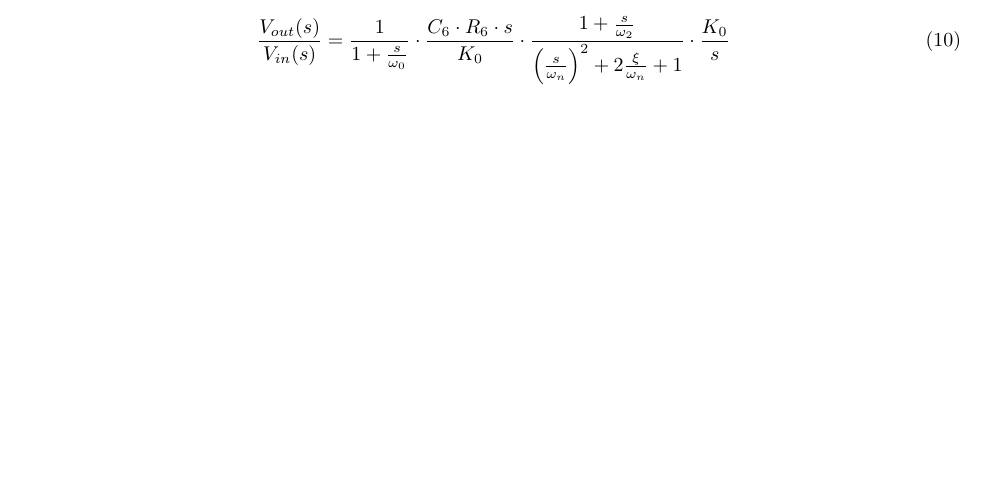
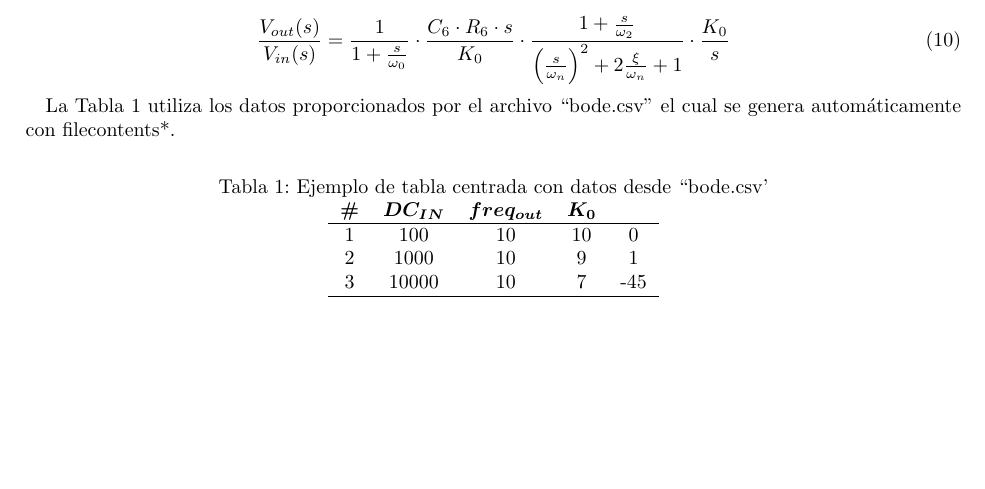
Before and after one commit to jmestanza/Control, a LaTeX document (TP1/Informe/Control_tp1_main.tex, which reads TP1/Informe/Control_tp1_preamble.tex, TP1/Informe/bode.csv): part of page 4 of 4, cut so that both start at the same text, the shorter picture padded with empty space. Compiled offline with pdfLaTeX.

Commit message:
agregue el csv pero no me lo toma, bode.csv si entonces hay que corregir el otro para que ande

```diff
--- a/TP1/Informe/Control_tp1_main.tex
+++ b/TP1/Informe/Control_tp1_main.tex
@@ -94,7 +94,19 @@ Notar que lo que cambia entre los filtros es $R_6 = 0$ así que dejamos las expr
 { \left(\frac{s}{\omega_n}\right)^2 + 2\frac{\xi}{\omega_n}  + 1} \cdot \frac{K_0}{s}
 \end{equation}
 
-
+La Tabla \ref{table7} utiliza los datos proporcionados por el archivo ``bode.csv'' el cual se genera automáticamente con filecontents*.
+%\csvautotabular{bode.csv}
+%\csvreader[late after line=\\]{bode.csv}{1=\frec,2=\vin,3=\vout,4=\fase}{\thecsvrow & \frec & \vin & \vout & \fase}
+\begin{table}[h!]
+	\centering
+	\caption{Ejemplo de tabla centrada con datos desde ``bode.csv'}
+	\label{table7}
+	\begin{tabular}{c c c c c}%
+		\bfseries \# & $\bm{DC_{IN}}$ & $\bm{freq_{out}}$ & $\bm{K_0}$  \\ \hline
+		\csvreader[head to column names, late after line=\\]{bode.csv}{}{\thecsvrow & \frec & \vin & \vout & \fase}
+		\hline
+	\end{tabular}
+\end{table}
 
 
 \end{document}
--- a/TP1/Informe/Control_tp1_preamble.tex
+++ b/TP1/Informe/Control_tp1_preamble.tex
@@ -18,7 +18,9 @@
 \usepackage{amsfonts}
 \usepackage{amssymb}
 
-
+%puse esta cosa nueva---
+\usepackage{csvsimple}
+%-----
 \usepackage{steinmetz} % comando \phase{}
 \usepackage{units} % permite usar nicefrac
 \usepackage{graphicx} % importar imagenes
@@ -65,3 +67,4 @@
 %%%%%%%%%%%%%%%%%%%%%%%%%%%%%%%%%%%%%%%%%%%%%%%%%%%%%%%%%%%
 %% NO AGREGAR PAQUETES DESPUES DE ESTO, ES IMPORTANTE QUE HYPERREF ESTE ULTIMO
 \usepackage[hidelinks]{hyperref} % hipervinculos sin cajitas rojas
+\usepackage{bm}
--- /dev/null
+++ b/TP1/Informe/bode.csv
@@ -0,0 +1,4 @@
+frec,vin,vout,fase
+100,10,10,0
+1000,10, 9,1
+10000,10,7,-45
```
Also changed, not shown: TP1/Informe/vco.csv (added, +11 -0 lines), TP1/Informe/Control_tp1_main.pdf, 3 other files.
